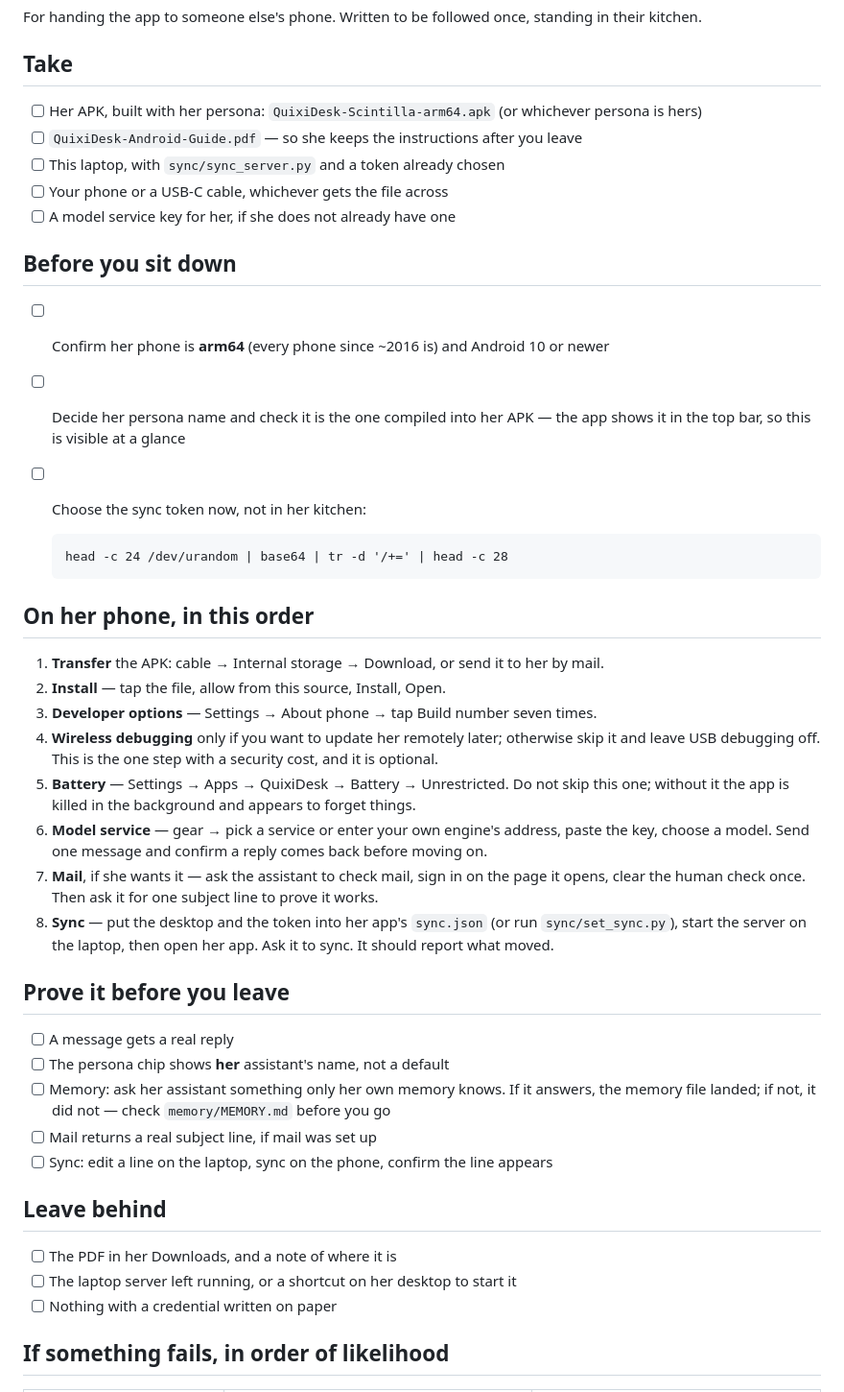
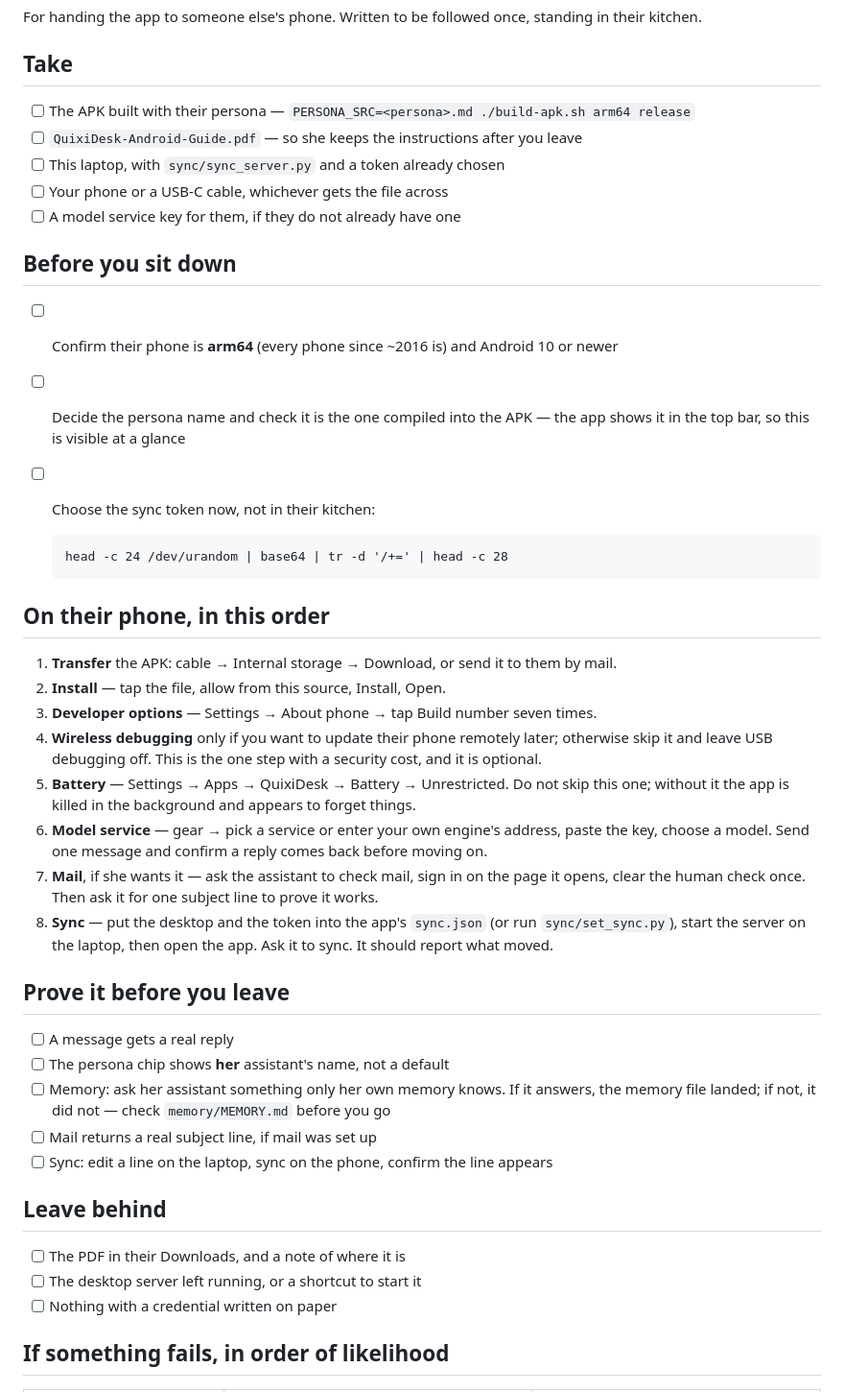
Before and after one commit to volkdude85/quixidesk-by-eric-hartford-volkdude85-edition-android, a Markdown page: docs/VISIT-CHECKLIST.md, the part around the change. Shown at 96% size. Drawn GitHub-style.

```diff
--- a/docs/VISIT-CHECKLIST.md
+++ b/docs/VISIT-CHECKLIST.md
@@ -4,27 +4,27 @@ For handing the app to someone else's phone. Written to be followed once, standi
 
 ## Take
 
-- [ ] Her APK, built with her persona: `QuixiDesk-Scintilla-arm64.apk` (or whichever persona is hers)
+- [ ] The APK built with their persona — `PERSONA_SRC=<persona>.md ./build-apk.sh arm64 release`
 - [ ] `QuixiDesk-Android-Guide.pdf` — so she keeps the instructions after you leave
 - [ ] This laptop, with `sync/sync_server.py` and a token already chosen
 - [ ] Your phone or a USB-C cable, whichever gets the file across
-- [ ] A model service key for her, if she does not already have one
+- [ ] A model service key for them, if they do not already have one
 
 ## Before you sit down
 
-- [ ] Confirm her phone is **arm64** (every phone since ~2016 is) and Android 10 or newer
-- [ ] Decide her persona name and check it is the one compiled into her APK — the app shows it in the
+- [ ] Confirm their phone is **arm64** (every phone since ~2016 is) and Android 10 or newer
+- [ ] Decide the persona name and check it is the one compiled into the APK — the app shows it in the
       top bar, so this is visible at a glance
-- [ ] Choose the sync token now, not in her kitchen:
+- [ ] Choose the sync token now, not in their kitchen:
 
       head -c 24 /dev/urandom | base64 | tr -d '/+=' | head -c 28
 
-## On her phone, in this order
+## On their phone, in this order
 
-1. **Transfer** the APK: cable → Internal storage → Download, or send it to her by mail.
+1. **Transfer** the APK: cable → Internal storage → Download, or send it to them by mail.
 2. **Install** — tap the file, allow from this source, Install, Open.
 3. **Developer options** — Settings → About phone → tap Build number seven times.
-4. **Wireless debugging** only if you want to update her remotely later; otherwise skip it and leave
+4. **Wireless debugging** only if you want to update their phone remotely later; otherwise skip it and leave
    USB debugging off. This is the one step with a security cost, and it is optional.
 5. **Battery** — Settings → Apps → QuixiDesk → Battery → Unrestricted. Do not skip this one; without it
    the app is killed in the background and appears to forget things.
@@ -32,8 +32,8 @@ For handing the app to someone else's phone. Written to be followed once, standi
    a model. Send one message and confirm a reply comes back before moving on.
 7. **Mail**, if she wants it — ask the assistant to check mail, sign in on the page it opens, clear the
    human check once. Then ask it for one subject line to prove it works.
-8. **Sync** — put the desktop and the token into her app's `sync.json` (or run `sync/set_sync.py`), start
-   the server on the laptop, then open her app. Ask it to sync. It should report what moved.
+8. **Sync** — put the desktop and the token into the app's `sync.json` (or run `sync/set_sync.py`), start
+   the server on the laptop, then open the app. Ask it to sync. It should report what moved.
 
 ## Prove it before you leave
 
@@ -46,8 +46,8 @@ For handing the app to someone else's phone. Written to be followed once, standi
 
 ## Leave behind
 
-- [ ] The PDF in her Downloads, and a note of where it is
-- [ ] The laptop server left running, or a shortcut on her desktop to start it
+- [ ] The PDF in their Downloads, and a note of where it is
+- [ ] The desktop server left running, or a shortcut to start it
 - [ ] Nothing with a credential written on paper
 
 ## If something fails, in order of likelihood
```
Also changed, not shown: DESIGN.md (+5 -0 lines), README.md (+19 -11 lines), docs/AI-HANDOFF.md (added, +99 -0 lines), docs/SYNC.md (added, +134 -0 lines), docs/screenshots/chat.png, docs/screenshots/composer.png, docs/screenshots/settings.png.
